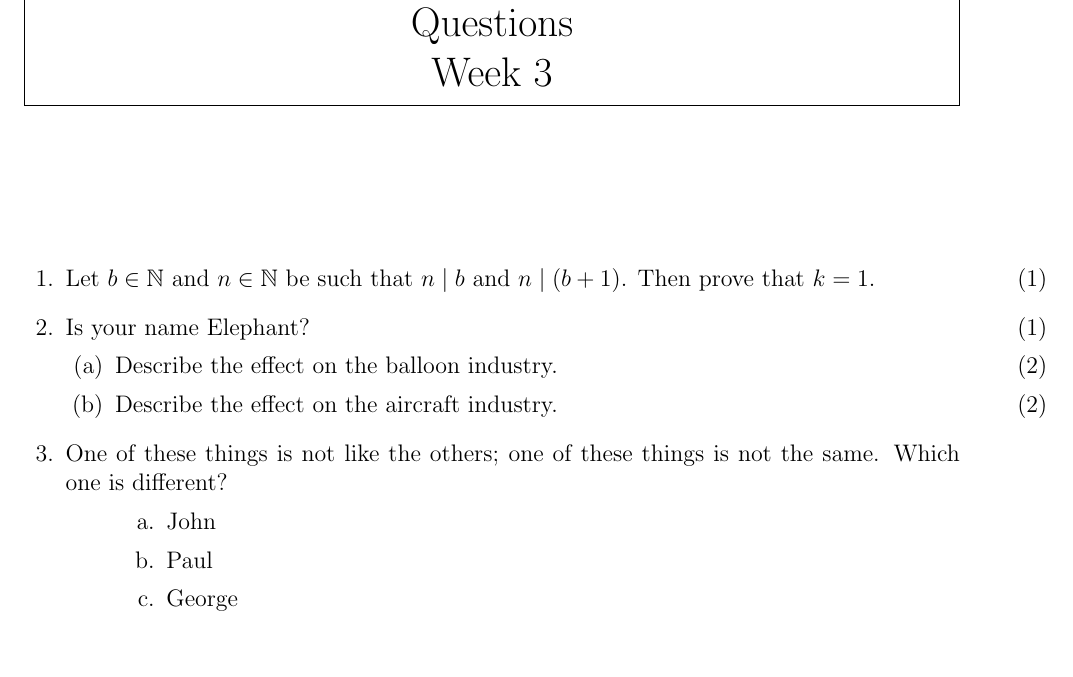
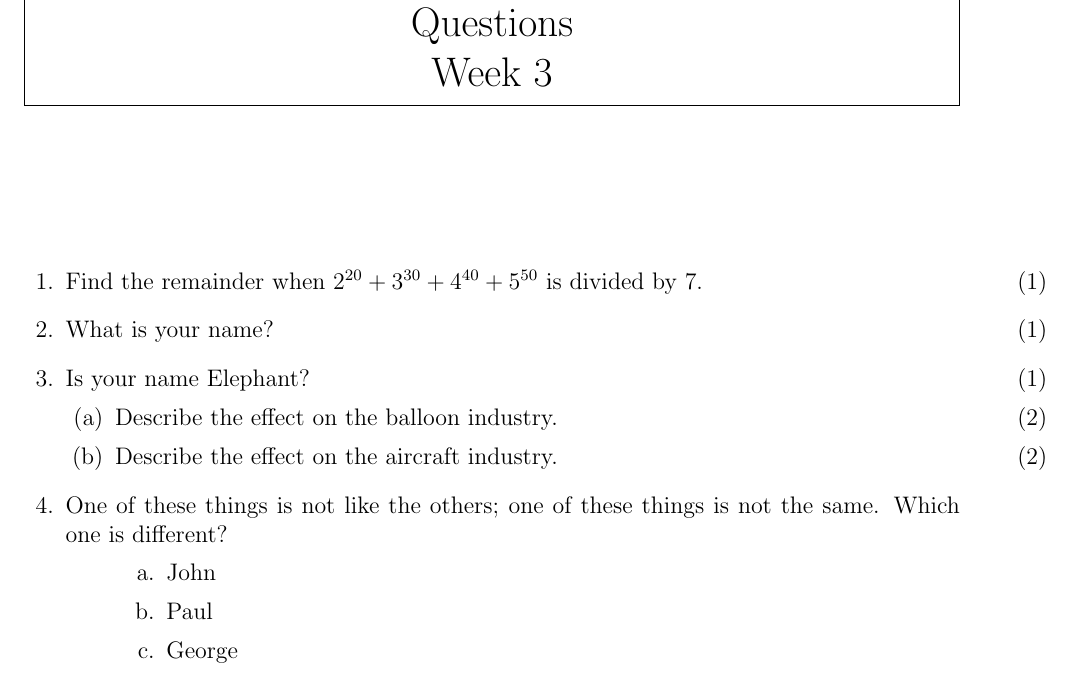
Before and after one commit to dishajk/MathematicalThinkingQuestions, a LaTeX problem sheet (Week3/assignmentQuestions.tex): part of the page, cut so that both start at the same text. Compiled offline with pdfLaTeX.

Commit message:
Updates from Overleaf

```diff
--- a/Week3/assignmentQuestions.tex
+++ b/Week3/assignmentQuestions.tex
@@ -17,7 +17,8 @@
 \maketitle
 \pointsinrightmargin
 \begin{questions}
-\question[1]  Let $b \in \mathbb{N}$ and $n \in \mathbb{N}$ be such that $n \mid b$ and $n \mid (b+1)$. Then prove that  $k=1$.
+\question[1] Find the remainder when $2^{20} + 3^{30} + 4^{40} + 5^{50}$ is divided by 7.
+\question[1] What is your name?
 \question[1] Is your name Elephant?
 \begin{parts}
     \part[2]
```
